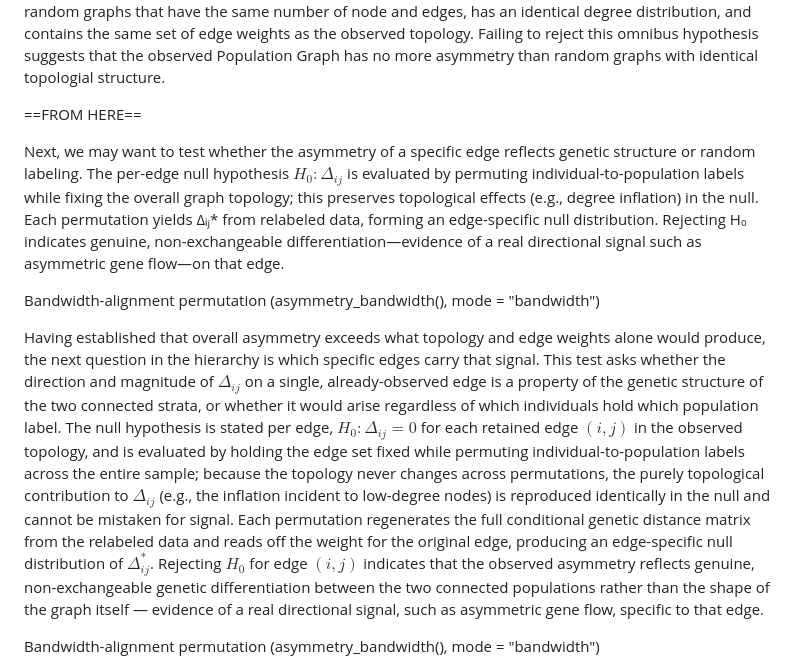
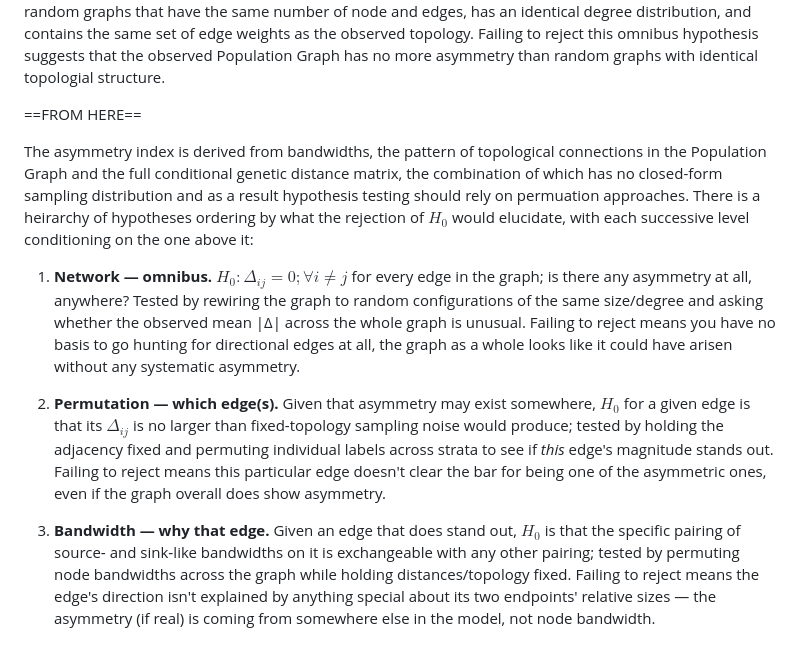
Before and after one commit to dyerlab/Genetic_Gravity, a Markdown page: index.md, the part around one of its changes. Drawn GitHub-style.

Commit message:
updating hypothesis testing

```diff
--- a/index.md
+++ b/index.md
@@ -68,11 +68,11 @@ The asymmetry index is derived from bandwidths, the pattern of topological conne
 
 ==FROM HERE==
 
-Next, we may want to test whether the asymmetry of a specific edge reflects genetic structure or random labeling. The per-edge null hypothesis $H_0: \Delta_{ij}$ is evaluated by permuting individual-to-population labels while fixing the overall graph topology; this preserves topological effects (e.g., degree inflation) in the null. Each permutation yields Δᵢⱼ* from relabeled data, forming an edge-specific null distribution. Rejecting H₀ indicates genuine, non-exchangeable differentiation—evidence of a real directional signal such as asymmetric gene flow—on that edge.
+The asymmetry index is derived from bandwidths, the pattern of topological connections in the Population Graph and the full conditional genetic distance matrix, the combination of which has no closed-form sampling distribution and as a result hypothesis testing should rely on permuation approaches.  There is a heirarchy of hypotheses ordering by what the rejection of $H_0$ would elucidate, with each successive level conditioning on the one above it:
 
-Bandwidth-alignment permutation (asymmetry_bandwidth(), mode = "bandwidth")
+1. **Network — omnibus.** $H_0: \Delta_{ij} = 0; \forall i \ne j$ for every edge in the graph; is there any asymmetry at all, anywhere? Tested by   rewiring the graph to random configurations of the same size/degree and asking whether the observed mean |Δ| across   the whole graph is unusual. Failing to reject means you have no basis to go hunting for directional edges at all, the graph as a whole looks like it could have arisen without any systematic asymmetry.
 
-Having established that overall asymmetry exceeds what topology and edge weights alone would produce, the next question in the hierarchy is which specific edges carry that signal. This test asks whether the direction and magnitude of $\Delta_{ij}$ on a single, already-observed edge is a property of the genetic structure of the two connected strata, or whether it would arise regardless of which individuals hold which population label. The null hypothesis is stated per edge, $H_0: \Delta_{ij} = 0$ for each retained edge $(i,j)$ in the observed topology, and is evaluated by holding the edge set fixed while permuting individual-to-population labels across the entire sample; because the topology never changes across permutations, the purely topological contribution to $\Delta_{ij}$ (e.g., the inflation incident to low-degree nodes) is reproduced identically in the null and cannot be mistaken for signal. Each permutation regenerates the full conditional genetic distance matrix from the relabeled data and reads off the weight for the original edge, producing an edge-specific null distribution of $\Delta_{ij}^{\ast}$. Rejecting $H_0$ for edge $(i,j)$ indicates that the observed asymmetry reflects genuine, non-exchangeable genetic differentiation between the two connected populations rather than the shape of the graph itself — evidence of a real directional signal, such as asymmetric gene flow, specific to that edge.
+2. **Permutation — which edge(s).** Given that asymmetry may exist somewhere, $H_0$ for a given edge is that its $\Delta_{ij}$  is no   larger than fixed-topology sampling noise would produce; tested by holding the adjacency fixed and permuting   individual labels across strata to see if *this* edge's magnitude stands out. Failing to reject means this particular   edge doesn't clear the bar for being one of the asymmetric ones, even if the graph overall does show asymmetry.
 
-Bandwidth-alignment permutation (asymmetry_bandwidth(), mode = "bandwidth")
+3. **Bandwidth — why that edge.** Given an edge that does stand out,  $H_0$ is that the specific pairing of source‑ and   sink‑like bandwidths on it is exchangeable with any other pairing; tested by permuting node bandwidths across the   graph while holding distances/topology fixed. Failing to reject means the edge's direction isn't explained by  anything special about its two endpoints' relative sizes — the asymmetry (if real) is coming from somewhere else in the model, not node bandwidth.
 
```
Also changed, not shown: other parts of index.md (+1 -5 lines).
